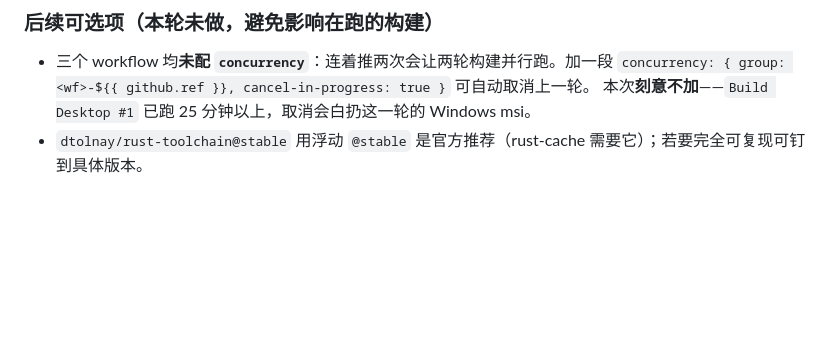
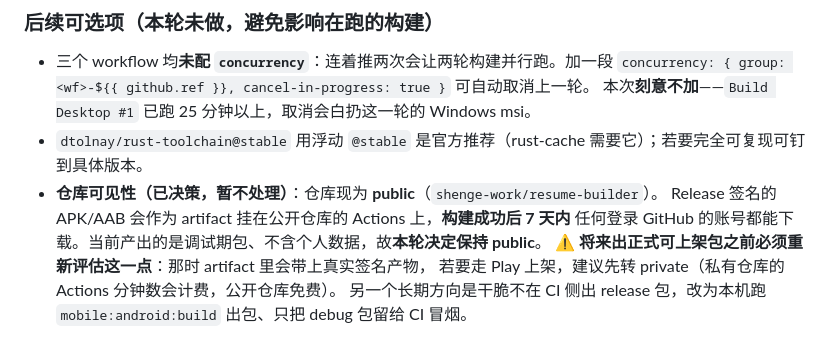
Before and after one commit to shenge-work/resume-builder, a Markdown page: docs/ACCEPTANCE.md, the part around one of its changes. GitHub-like rendering; blank space fills up the shorter version.

```diff
--- a/docs/ACCEPTANCE.md
+++ b/docs/ACCEPTANCE.md
@@ -571,3 +639,9 @@ Secret 一旦创建就**不可再读回**，所以务必先在密码管理器里
   `concurrency: { group: <wf>-${{ github.ref }}, cancel-in-progress: true }` 可自动取消上一轮。
   本次**刻意不加**——`Build Desktop #1` 已跑 25 分钟以上，取消会白扔这一轮的 Windows msi。
 - `dtolnay/rust-toolchain@stable` 用浮动 `@stable` 是官方推荐（rust-cache 需要它）；若要完全可复现可钉到具体版本。
+- **仓库可见性（已决策，暂不处理）**：仓库现为 **public**（`shenge-work/resume-builder`）。
+  Release 签名的 APK/AAB 会作为 artifact 挂在公开仓库的 Actions 上，**构建成功后 7 天内**
+  任何登录 GitHub 的账号都能下载。当前产出的是调试期包、不含个人数据，故**本轮决定保持 public**。
+  ⚠️ **将来出正式可上架包之前必须重新评估这一点**：那时 artifact 里会带上真实签名产物，
+  若要走 Play 上架，建议先转 private（私有仓库的 Actions 分钟数会计费，公开仓库免费）。
+  另一个长期方向是干脆不在 CI 侧出 release 包，改为本机跑 `mobile:android:build` 出包、只把 debug 包留给 CI 冒烟。
```
Also changed, not shown: other parts of docs/ACCEPTANCE.md (+70 -2 lines).
